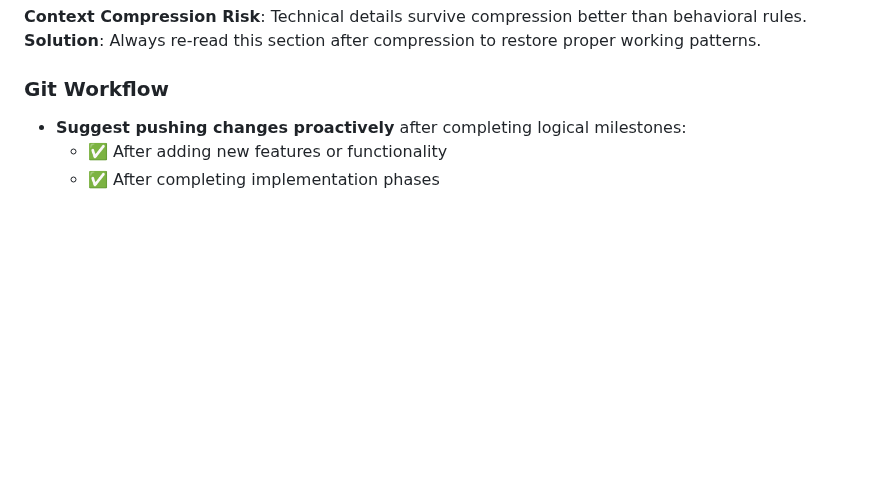
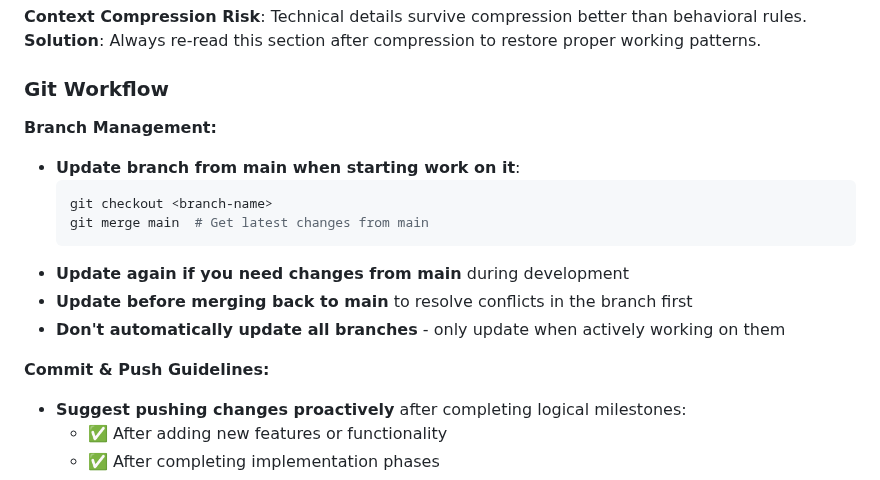
Before and after one commit to AMarlonG/Sanity-Astro, a Markdown page: PROJECT_RULES.md, the part around the change. Rendered like a GitHub page; blank space fills up the shorter version.

Commit message:
Add Git branch management workflow to PROJECT_RULES.md
- Document when to update branches from main (when starting work)
- Clarify not to automatically update all branches
- Structure Git workflow section with branch management and commit guidelines
- Provide clear bash examples for branch updating

🤖 Generated with [Claude Code](https://claude.com/claude-code)

Co-Authored-By: Claude <noreply@anthropic.com>

````diff
--- a/PROJECT_RULES.md
+++ b/PROJECT_RULES.md
@@ -111,6 +111,18 @@ If the answer to #4 is "yes", then probably don't change it.
 **Solution**: Always re-read this section after compression to restore proper working patterns.
 
 ### Git Workflow
+
+**Branch Management:**
+- **Update branch from main when starting work on it**:
+  ```bash
+  git checkout <branch-name>
+  git merge main  # Get latest changes from main
+  ```
+- **Update again if you need changes from main** during development
+- **Update before merging back to main** to resolve conflicts in the branch first
+- **Don't automatically update all branches** - only update when actively working on them
+
+**Commit & Push Guidelines:**
 - **Suggest pushing changes proactively** after completing logical milestones:
   - ✅ After adding new features or functionality
   - ✅ After completing implementation phases
````
